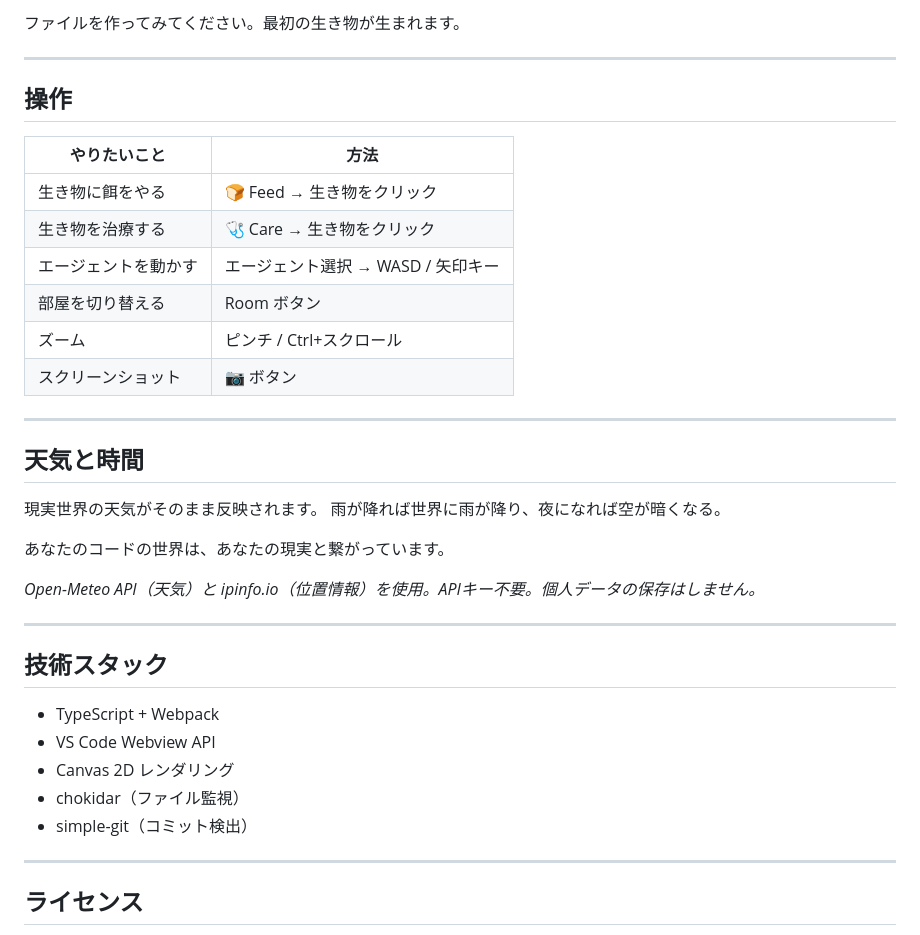
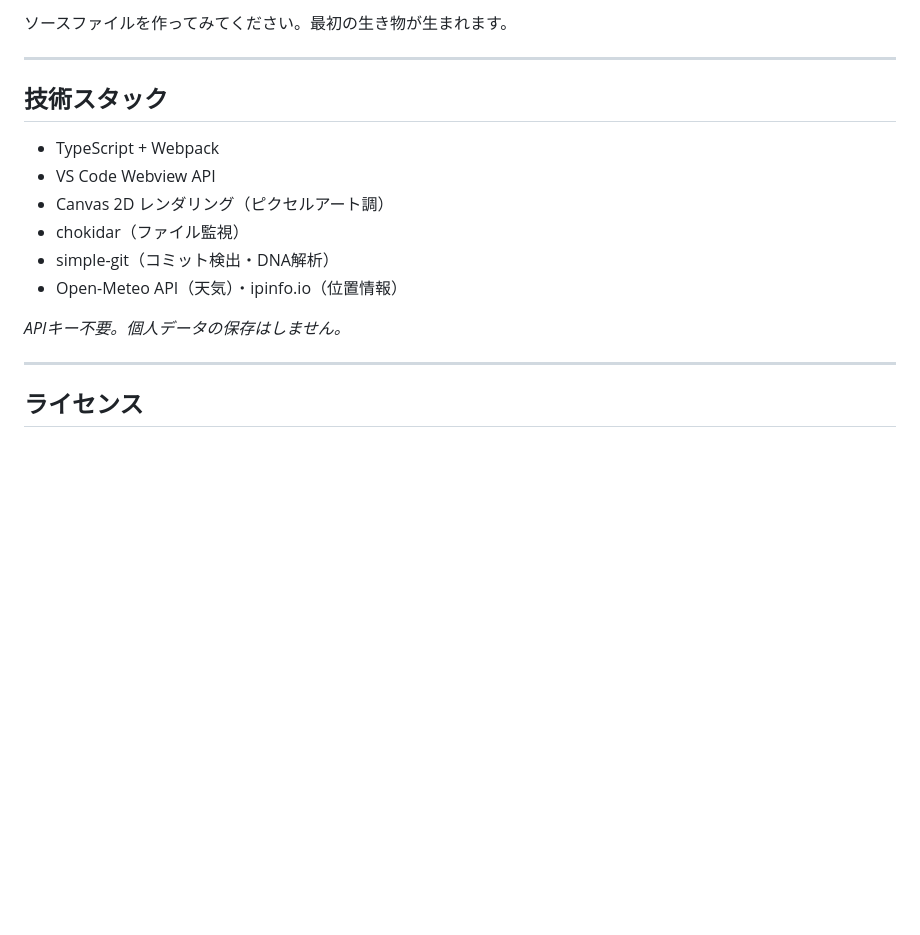
Before and after one commit to q404365631/digital-life, a Markdown page: README.md, the part around one of its changes. Drawn GitHub-style; blank space fills up the shorter version.

```diff
--- a/README.md
+++ b/README.md
@@ -110,29 +196,5 @@ VS Code で **F5** を押して起動。下部パネルに **Digital Life** が
 
-ファイルを作ってみてください。最初の生き物が生まれます。
-
----
-
-## 操作
-
-| やりたいこと | 方法 |
-|---|---|
-| 生き物に餌をやる | 🍞 Feed → 生き物をクリック |
-| 生き物を治療する | 🩺 Care → 生き物をクリック |
-| エージェントを動かす | エージェント選択 → WASD / 矢印キー |
-| 部屋を切り替える | Room ボタン |
-| ズーム | ピンチ / Ctrl+スクロール |
-| スクリーンショット | 📷 ボタン |
-
----
-
-## 天気と時間
-
-現実世界の天気がそのまま反映されます。
-雨が降れば世界に雨が降り、夜になれば空が暗くなる。
-
-あなたのコードの世界は、あなたの現実と繋がっています。
-
-*Open-Meteo API（天気）と ipinfo.io（位置情報）を使用。APIキー不要。個人データの保存はしません。*
+ソースファイルを作ってみてください。最初の生き物が生まれます。
 
 ---
 
@@ -140,9 +202,12 @@ VS Code で **F5** を押して起動。下部パネルに **Digital Life** が
 
 - TypeScript + Webpack
 - VS Code Webview API
-- Canvas 2D レンダリング
+- Canvas 2D レンダリング（ピクセルアート調）
 - chokidar（ファイル監視）
-- simple-git（コミット検出）
+- simple-git（コミット検出・DNA解析）
+- Open-Meteo API（天気）・ipinfo.io（位置情報）
+
+*APIキー不要。個人データの保存はしません。*
 
 ---
 
```
Also changed, not shown: other parts of README.md (+104 -18 lines), README.en.md (+109 -44 lines).
